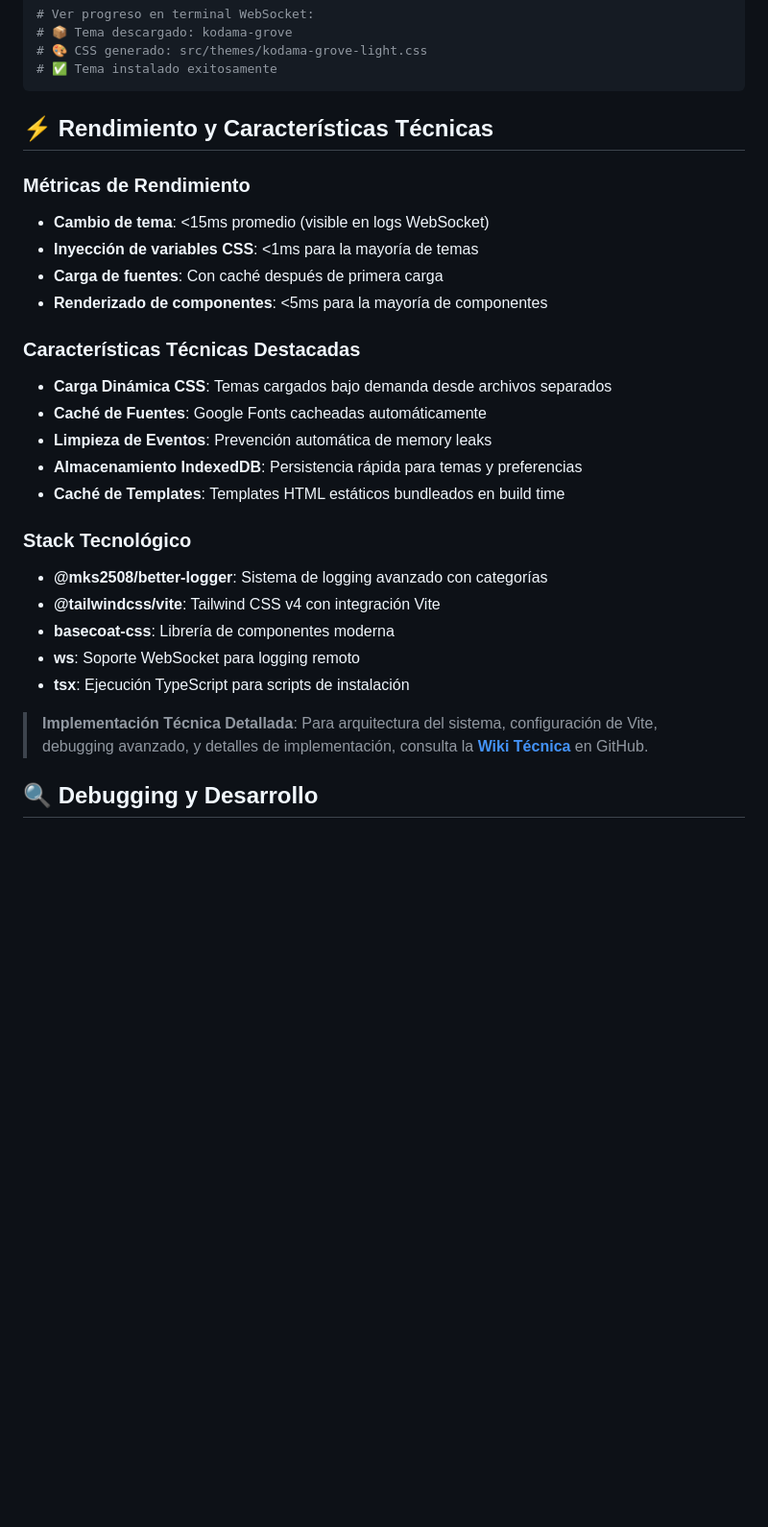
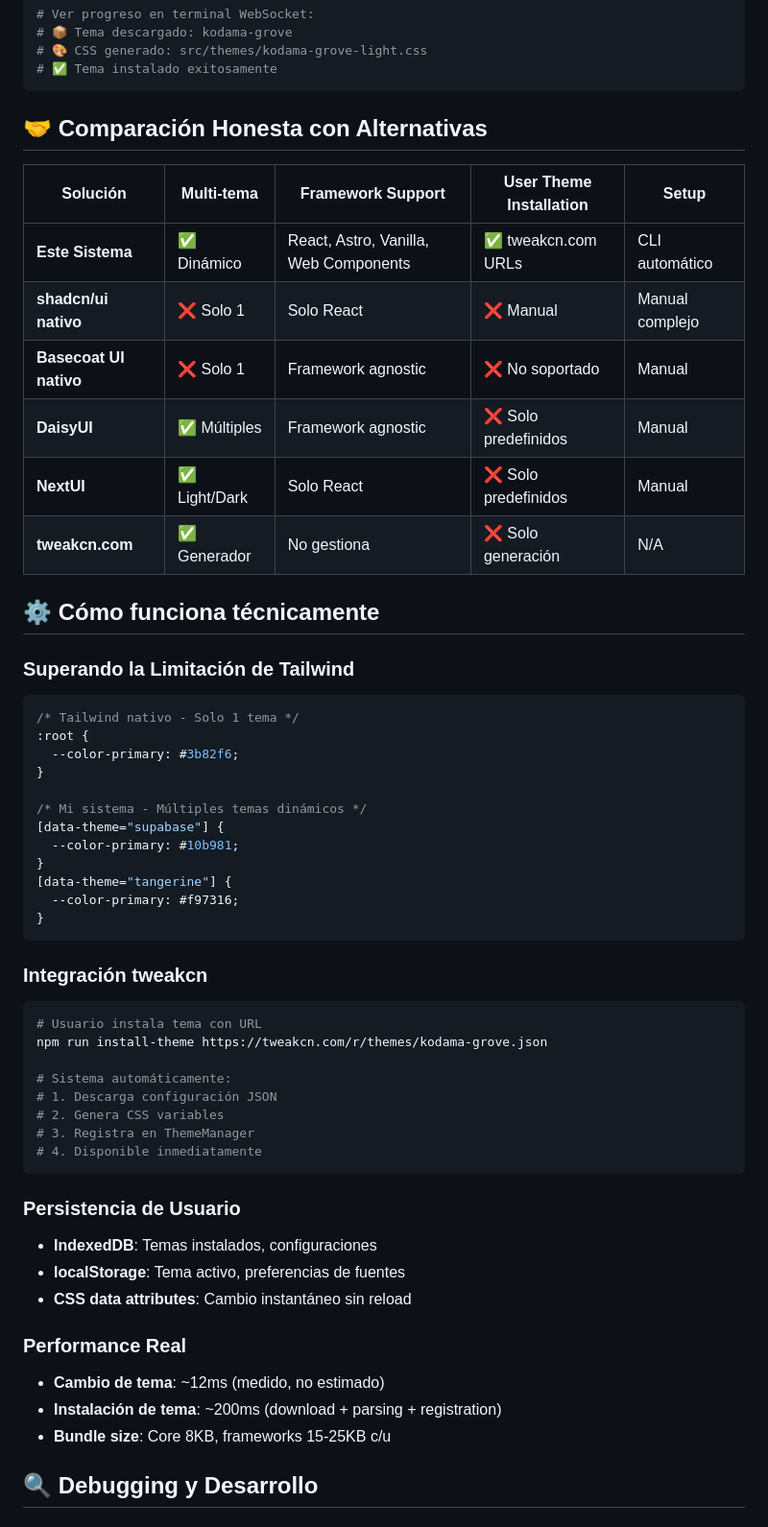
Before and after one commit to MKS2508/shadcn-basecoat-theming, a Markdown page: README.md, the part around one of its changes. Shown at 96% size. GitHub-like rendering; blank space fills up the shorter version.

````diff
--- a/README.md
+++ b/README.md
@@ -259,29 +298,56 @@ npm run install-theme https://tweakcn.com/r/themes/kodama-grove.json
 # ✅ Tema instalado exitosamente
 ```
 
-## ⚡ Rendimiento y Características Técnicas
+## 🤝 Comparación Honesta con Alternativas
 
-### Métricas de Rendimiento
-- **Cambio de tema**: <15ms promedio (visible en logs WebSocket)
-- **Inyección de variables CSS**: <1ms para la mayoría de temas
-- **Carga de fuentes**: Con caché después de primera carga
-- **Renderizado de componentes**: <5ms para la mayoría de componentes
+| Solución | Multi-tema | Framework Support | User Theme Installation | Setup |
+|----------|-----------|-------------------|-------------------------|--------|
+| **Este Sistema** | ✅ Dinámico | React, Astro, Vanilla, Web Components | ✅ tweakcn.com URLs | CLI automático |
+| **shadcn/ui nativo** | ❌ Solo 1 | Solo React | ❌ Manual | Manual complejo |
+| **Basecoat UI nativo** | ❌ Solo 1 | Framework agnostic | ❌ No soportado | Manual |
+| **DaisyUI** | ✅ Múltiples | Framework agnostic | ❌ Solo predefinidos | Manual |
+| **NextUI** | ✅ Light/Dark | Solo React | ❌ Solo predefinidos | Manual |
+| **tweakcn.com** | ✅ Generador | No gestiona | ❌ Solo generación | N/A |
 
-### Características Técnicas Destacadas
-- **Carga Dinámica CSS**: Temas cargados bajo demanda desde archivos separados
-- **Caché de Fuentes**: Google Fonts cacheadas automáticamente
-- **Limpieza de Eventos**: Prevención automática de memory leaks
-- **Almacenamiento IndexedDB**: Persistencia rápida para temas y preferencias
-- **Caché de Templates**: Templates HTML estáticos bundleados en build time
+## ⚙️ Cómo funciona técnicamente
 
-### Stack Tecnológico
-- **@mks2508/better-logger**: Sistema de logging avanzado con categorías
-- **@tailwindcss/vite**: Tailwind CSS v4 con integración Vite
-- **basecoat-css**: Librería de componentes moderna
-- **ws**: Soporte WebSocket para logging remoto
-- **tsx**: Ejecución TypeScript para scripts de instalación
+### **Superando la Limitación de Tailwind**
+```css
+/* Tailwind nativo - Solo 1 tema */
+:root {
+  --color-primary: #3b82f6;
+}
 
-> **Implementación Técnica Detallada**: Para arquitectura del sistema, configuración de Vite, debugging avanzado, y detalles de implementación, consulta la [**Wiki Técnica**](../../wiki/Technical-Implementation) en GitHub.
+/* Mi sistema - Múltiples temas dinámicos */
+[data-theme="supabase"] {
+  --color-primary: #10b981;
+}
+[data-theme="tangerine"] {
+  --color-primary: #f97316;
+}
+```
+
+### **Integración tweakcn**
+```bash
+# Usuario instala tema con URL
+npm run install-theme https://tweakcn.com/r/themes/kodama-grove.json
+
+# Sistema automáticamente:
+# 1. Descarga configuración JSON
+# 2. Genera CSS variables
+# 3. Registra en ThemeManager
+# 4. Disponible inmediatamente
+```
+
+### **Persistencia de Usuario**
+- **IndexedDB**: Temas instalados, configuraciones
+- **localStorage**: Tema activo, preferencias de fuentes
+- **CSS data attributes**: Cambio instantáneo sin reload
+
+### **Performance Real**
+- **Cambio de tema**: ~12ms (medido, no estimado)
+- **Instalación de tema**: ~200ms (download + parsing + registration)
+- **Bundle size**: Core 8KB, frameworks 15-25KB c/u
 
 ## 🔍 Debugging y Desarrollo
 
````
Also changed, not shown: other parts of README.md (+89 -36 lines).
